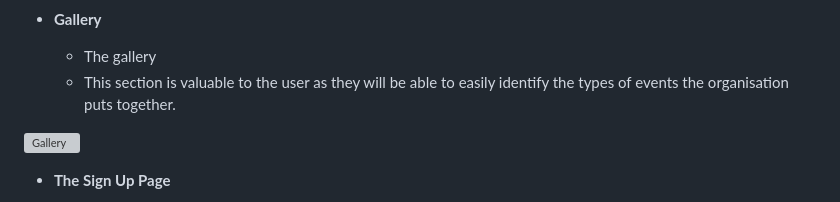
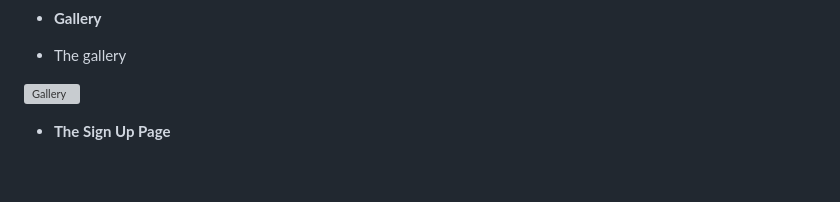
Before and after one commit to Jordan-Finlay/stone_henge, a Markdown page: README.md, the part around one of its changes. GitHub-like rendering; blank space fills up the shorter version; grey boxes are pictures that could not be loaded.

```diff
--- a/README.md
+++ b/README.md
@@ -54,8 +54,8 @@ The events page is similar to the main page as it's layout is also in three sect
 
 - __Gallery__
 
-  - The gallery
-  - This section is valuable to the user as they will be able to easily identify the types of events the organisation puts together.
+- The gallery
+
 
 ![Gallery](https://github.com/lucyrush/readme-template/blob/master/media/love_running_gallery.png)
 
```
Also changed, not shown: other parts of README.md (+1 -1 lines).
